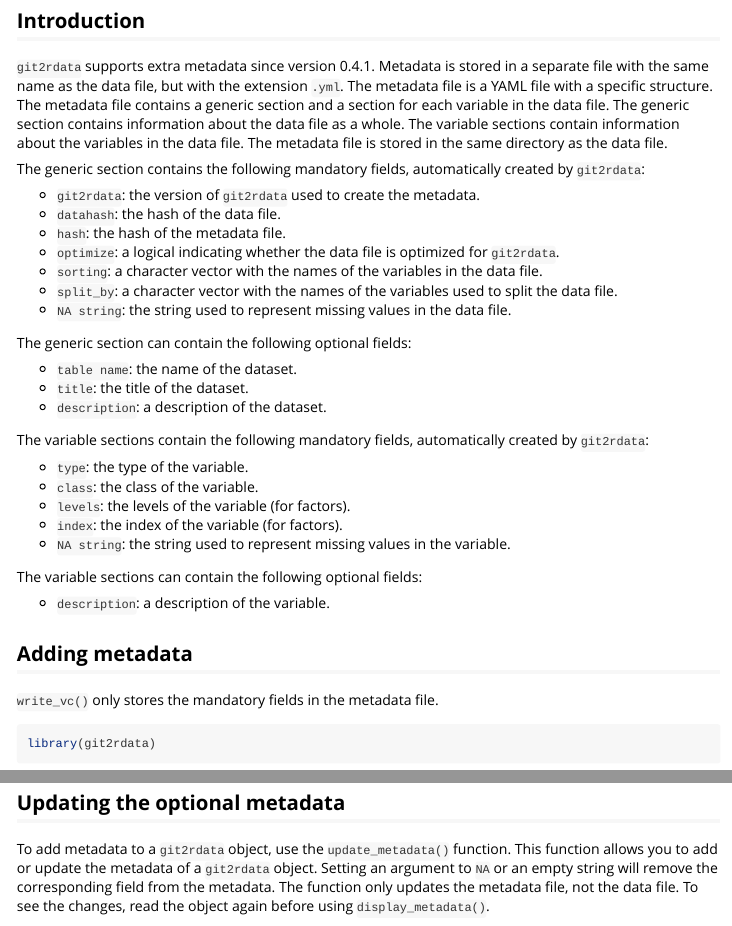
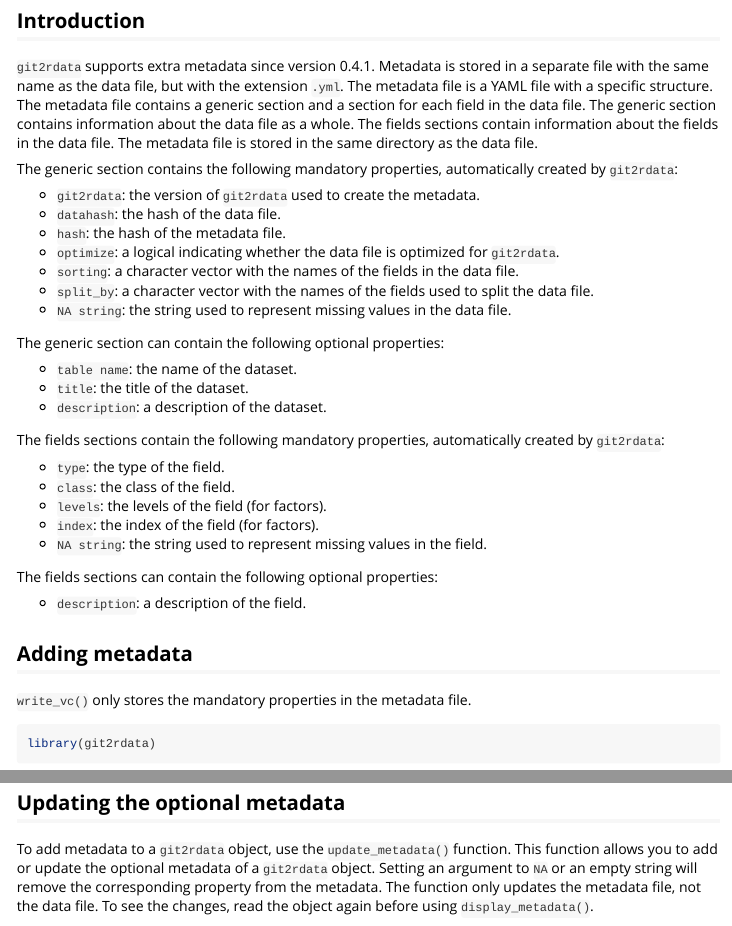
Before and after one commit to ropensci/git2rdata, an R Markdown document (vignettes/metadata.Rmd): the page in a window 1100 px wide, from 120 px down, and a second part further down, joined at a grey line. Rendered offline with R 4.5, knitr and Pandoc, with nearby package versions; some code elsewhere in the file could not run offline.

Commit message:
streamline terminology

````diff
--- a/vignettes/metadata.Rmd
+++ b/vignettes/metadata.Rmd
@@ -15,42 +15,42 @@ vignette: >
 `git2rdata` supports extra metadata since version 0.4.1.
 Metadata is stored in a separate file with the same name as the data file, but with the extension `.yml`.
 The metadata file is a YAML file with a specific structure.
-The metadata file contains a generic section and a section for each variable in the data file.
+The metadata file contains a generic section and a section for each field in the data file.
 The generic section contains information about the data file as a whole.
-The variable sections contain information about the variables in the data file.
+The fields sections contain information about the fields in the data file.
 The metadata file is stored in the same directory as the data file.
 
-The generic section contains the following mandatory fields, automatically created by `git2rdata`:
+The generic section contains the following mandatory properties, automatically created by `git2rdata`:
 
 - `git2rdata`: the version of `git2rdata` used to create the metadata.
 - `datahash`: the hash of the data file.
 - `hash`: the hash of the metadata file.
 - `optimize`: a logical indicating whether the data file is optimized for `git2rdata`.
-- `sorting`: a character vector with the names of the variables in the data file.
-- `split_by`: a character vector with the names of the variables used to split the data file.
+- `sorting`: a character vector with the names of the fields in the data file.
+- `split_by`: a character vector with the names of the fields used to split the data file.
 - `NA string`: the string used to represent missing values in the data file.
 
-The generic section can contain the following optional fields:
+The generic section can contain the following optional properties:
 
 - `table name`: the name of the dataset.
 - `title`: the title of the dataset.
 - `description`: a description of the dataset.
 
-The variable sections contain the following mandatory fields, automatically created by `git2rdata`:
+The fields sections contain the following mandatory properties, automatically created by `git2rdata`:
 
-- `type`: the type of the variable.
-- `class`: the class of the variable.
-- `levels`: the levels of the variable (for factors).
-- `index`: the index of the variable (for factors).
-- `NA string`: the string used to represent missing values in the variable.
+- `type`: the type of the field.
+- `class`: the class of the field.
+- `levels`: the levels of the field (for factors).
+- `index`: the index of the field (for factors).
+- `NA string`: the string used to represent missing values in the field.
 
-The variable sections can contain the following optional fields:
+The fields sections can contain the following optional properties:
 
-- `description`: a description of the variable.
+- `description`: a description of the field.
 
 ## Adding metadata
 
-`write_vc()` only stores the mandatory fields in the metadata file.
+`write_vc()` only stores the mandatory properties in the metadata file.
 
 ```{r store-metadata}
 library(git2rdata)
@@ -77,8 +77,8 @@ display_metadata(my_iris)
 ## Updating the optional metadata
 
 To add metadata to a `git2rdata` object, use the `update_metadata()` function.
-This function allows you to add or update the metadata of a `git2rdata` object.
-Setting an argument to `NA` or an empty string will remove the corresponding field from the metadata.
+This function allows you to add or update the optional metadata of a `git2rdata` object.
+Setting an argument to `NA` or an empty string will remove the corresponding property from the metadata.
 The function only updates the metadata file, not the data file.
 To see the changes, read the object again before using `display_metadata()`.
 
````
